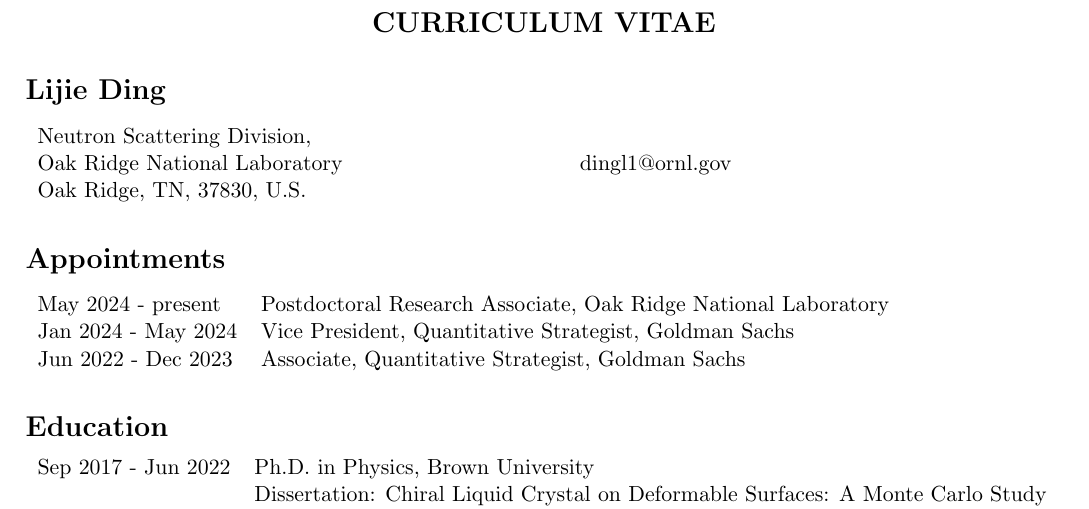
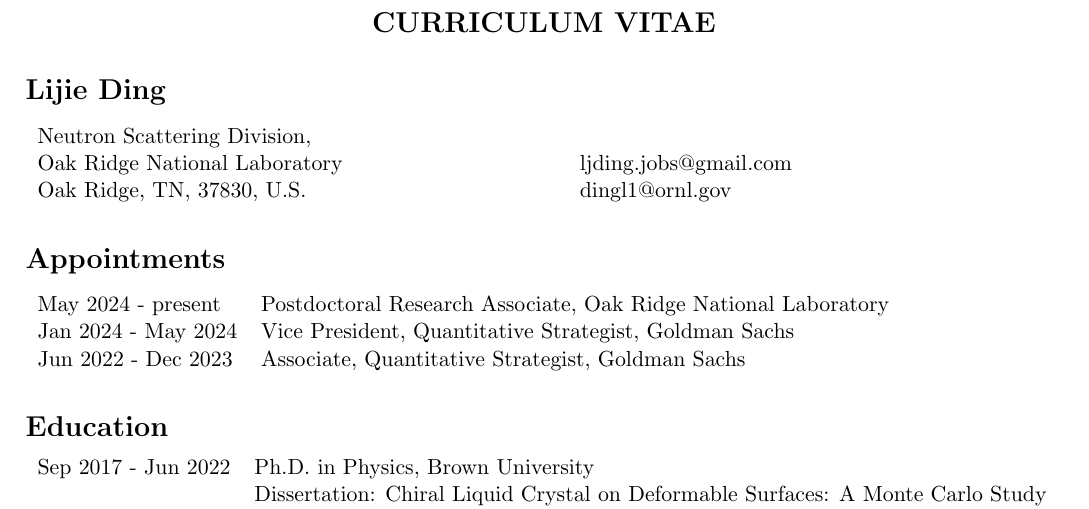
Before and after one commit to ljding94/ljding94.github.io, a LaTeX CV (file/cv_resume/cv_lding.tex): part of page 1 of 6, cut so that both start at the same text. Compiled offline with pdfLaTeX.

Commit message:
update cv
Add ljding.jobs@gmail.com as the primary contact email, above the
existing ORNL address.

Co-Authored-By: Claude Opus 5 (1M context) <noreply@anthropic.com>
Claude-Session: https://claude.ai/code/session_01NQzu9Zfs48kmAZ7NYqsS2h

```diff
--- a/file/cv_resume/cv_lding.tex
+++ b/file/cv_resume/cv_lding.tex
@@ -35,6 +35,7 @@
     % xxx-xxx-xxxx \newline
     %Lijie\_Ding@Brown.edu
     %lijie\_ding@alumni.brown.edu
+    ljding.jobs@gmail.com \newline
     dingl1@ornl.gov
 \end{longtable}
 
```
Also changed, not shown: file/cv_resume/cv_lding.pdf.
